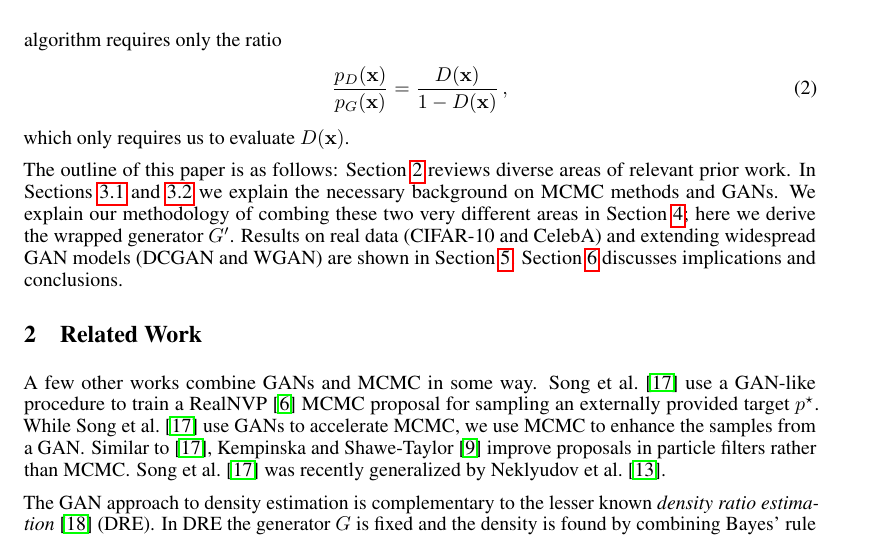
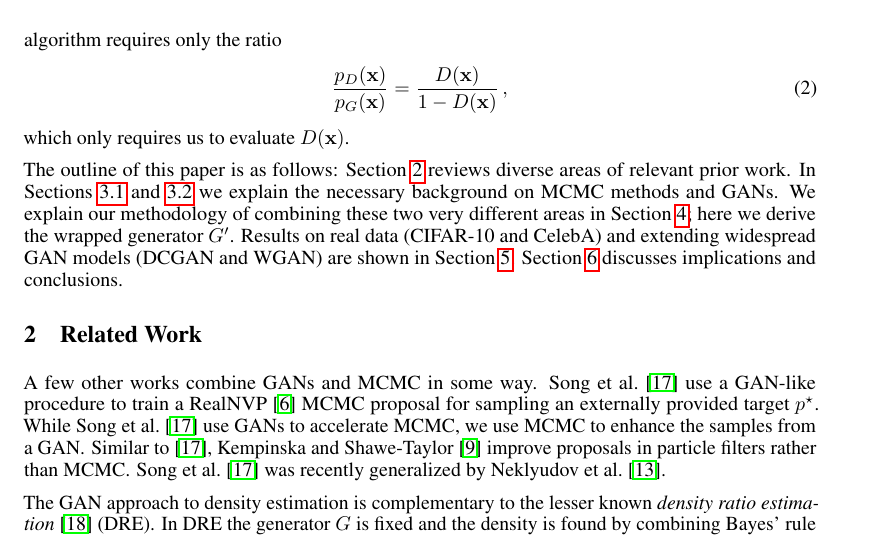
Before and after one commit to rdturnermtl/mhgan_tex, a LaTeX paper (mhgan.tex): part of page 2 of 6, cut so that both start at the same text. Compiled offline with pdfLaTeX.

Commit message:
spell check round

```diff
--- a/mhgan.tex
+++ b/mhgan.tex
@@ -177,7 +177,7 @@ which only requires us to evaluate $D(\vec x)$.
 The outline of this paper is as follows:
 Section~\ref{sec:Related Work} reviews diverse areas of relevant prior work.
 In Sections~\ref{sec:MCMC Methods} and~\ref{sec:GANs} we explain the necessary background on MCMC methods and GANs.
-We explain our methodology of combing these two very different areas in Section~\ref{sec:Methods}; here we derive the wrapped generator $G'$.
+We explain our methodology of combining these two very different areas in Section~\ref{sec:Methods}; here we derive the wrapped generator $G'$.
 Results on real data (CIFAR-10 and CelebA) and extending widespread GAN models (DCGAN and WGAN) are shown in Section~\ref{sec:Results}.
 Section~\ref{sec:conclusions} discusses implications and conclusions.
 
```
Also changed, not shown: mhgan.tex (2 more changed lines).
